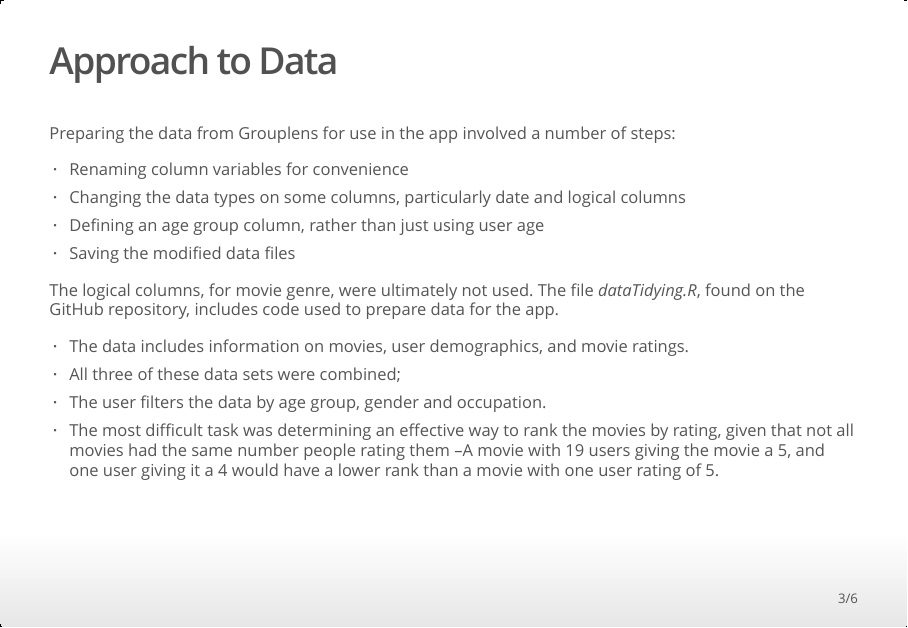
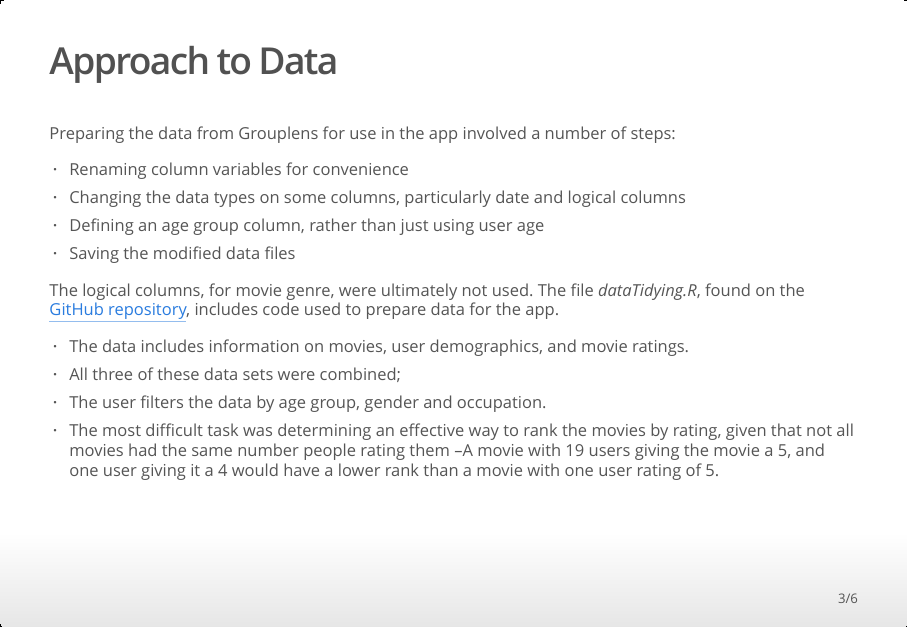
Before and after one commit to cvanhasselt/CvH_DataProduct, an R Markdown document (SlideDeck/DDPSlideDeck.Rmd): page 3 of 6. The pictures show the output file SlideDeck/DDPSlideDeck.html that the author committed with the source, opened offline.

Commit message:
final updates

```diff
--- a/SlideDeck/DDPSlideDeck.Rmd
+++ b/SlideDeck/DDPSlideDeck.Rmd
@@ -30,7 +30,7 @@ Preparing the data from Grouplens for use in the app involved a number of steps:
 - Saving the modified data files
 
 The logical columns, for movie genre, were  ultimately not used.
-The file _dataTidying.R_, found on the GitHub repository, includes code
+The file _dataTidying.R_, found on the [GitHub repository](https://github.com/cvanhasselt/CvH_DataProduct.git), includes code
 used to prepare data for the app.
 
 - The data includes information on movies, user demographics, and movie ratings.
```
Also changed, not shown: CvHProject/helpfile.md (+3 -0 lines), SlideDeck/DDPSlideDeck.html.
